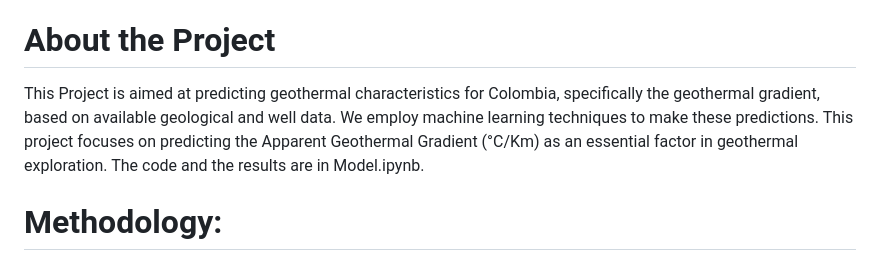
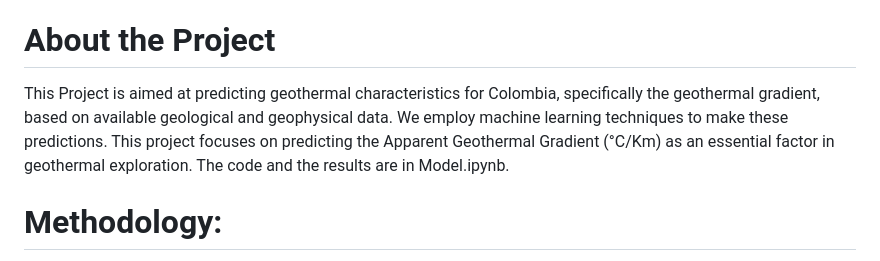
Before and after one commit to jcmefra/Geothermal-Gradient-Machine-Learning, a Markdown page: README.md, the part around the change printed below. GitHub-like rendering.

```diff
--- a/README.md
+++ b/README.md
@@ -10,7 +10,7 @@
 
 # About the Project
 
-This Project is aimed at predicting geothermal characteristics for Colombia, specifically the geothermal gradient, based on available geological and well data. We employ machine learning techniques to make these predictions. This project focuses on predicting the Apparent Geothermal Gradient (°C/Km) as an essential factor in geothermal exploration. The code and the results are in Model.ipynb.
+This Project is aimed at predicting geothermal characteristics for Colombia, specifically the geothermal gradient, based on available geological and geophysical data. We employ machine learning techniques to make these predictions. This project focuses on predicting the Apparent Geothermal Gradient (°C/Km) as an essential factor in geothermal exploration. The code and the results are in Model.ipynb.
 
 # Methodology:
 
```
Also changed, not shown: other parts of README.md (+13 -4 lines).
